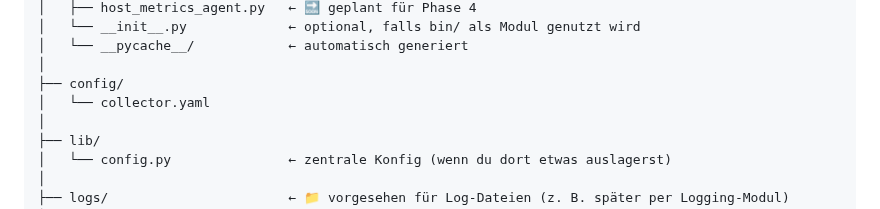
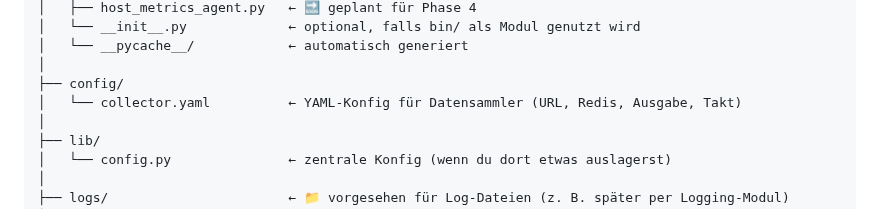
Before and after one commit to richtertoralf/mediamtxMonitor, a Markdown page: BasisBackend.md, the part around the change. Drawn GitHub-style.

```diff
--- a/BasisBackend.md
+++ b/BasisBackend.md
@@ -49,7 +49,7 @@ Dieses Projekt bietet eine übersichtliche und ressourcenschonende Möglichkeit,
 │   └── __pycache__/            ← automatisch generiert
 │
 ├── config/
-│   └── collector.yaml
+│   └── collector.yaml        	← YAML-Konfig für Datensammler (URL, Redis, Ausgabe, Takt)
 │
 ├── lib/
 │   └── config.py               ← zentrale Konfig (wenn du dort etwas auslagerst)
```
